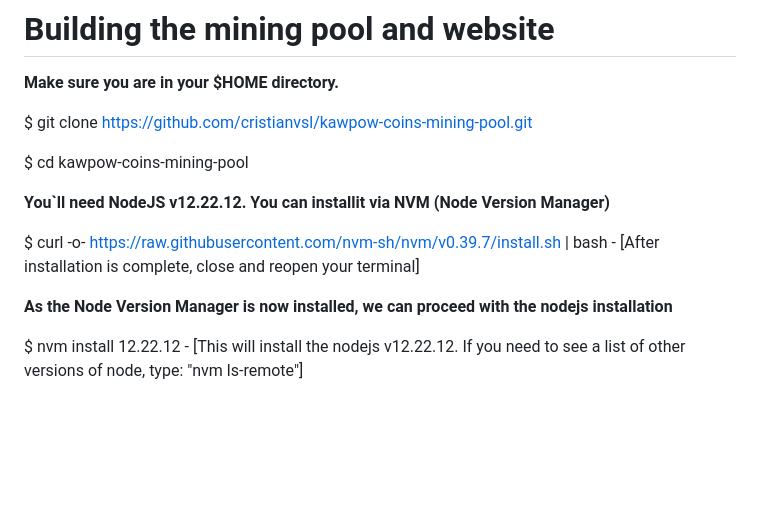
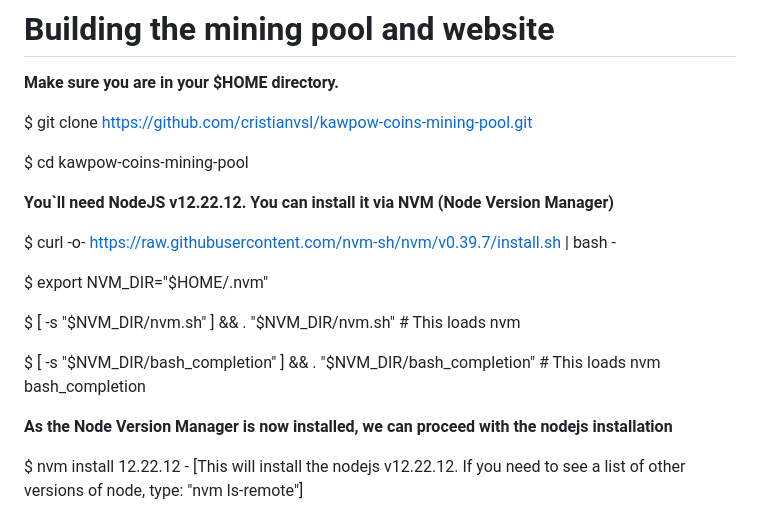
Before and after one commit to cristianvsl/satoxcoin-kawpow-pool, a Markdown page: README.md, the part around the change. Rendered like a GitHub page; blank space fills up the shorter version.

```diff
--- a/README.md
+++ b/README.md
@@ -485,9 +485,15 @@ $ git clone https://github.com/cristianvsl/kawpow-coins-mining-pool.git
 
 $ cd kawpow-coins-mining-pool
 
-<b> You`ll need NodeJS v12.22.12. You can installit via NVM (Node Version Manager)</b>
+<b> You`ll need NodeJS v12.22.12. You can install it via NVM (Node Version Manager)</b>
 
-$ curl -o- https://raw.githubusercontent.com/nvm-sh/nvm/v0.39.7/install.sh | bash  -  [After installation is complete, close and reopen your terminal]
+$ curl -o- https://raw.githubusercontent.com/nvm-sh/nvm/v0.39.7/install.sh | bash  -
+
+$ export NVM_DIR="$HOME/.nvm"
+
+$ [ -s "$NVM_DIR/nvm.sh" ] && \. "$NVM_DIR/nvm.sh"  # This loads nvm
+
+$ [ -s "$NVM_DIR/bash_completion" ] && \. "$NVM_DIR/bash_completion"  # This loads nvm bash_completion
 
 <b>As the Node Version Manager is now installed, we can proceed with the nodejs installation</b>
 
```
